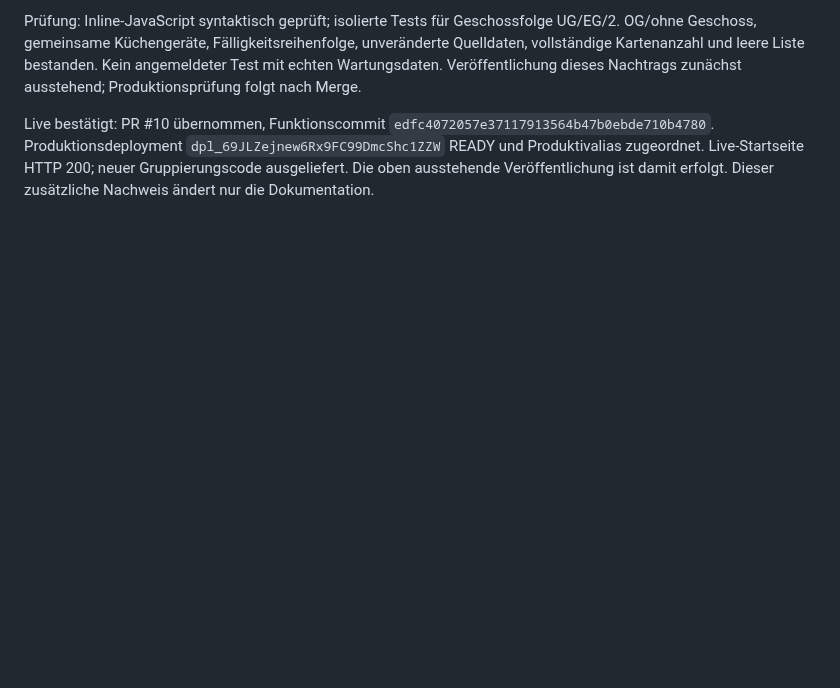
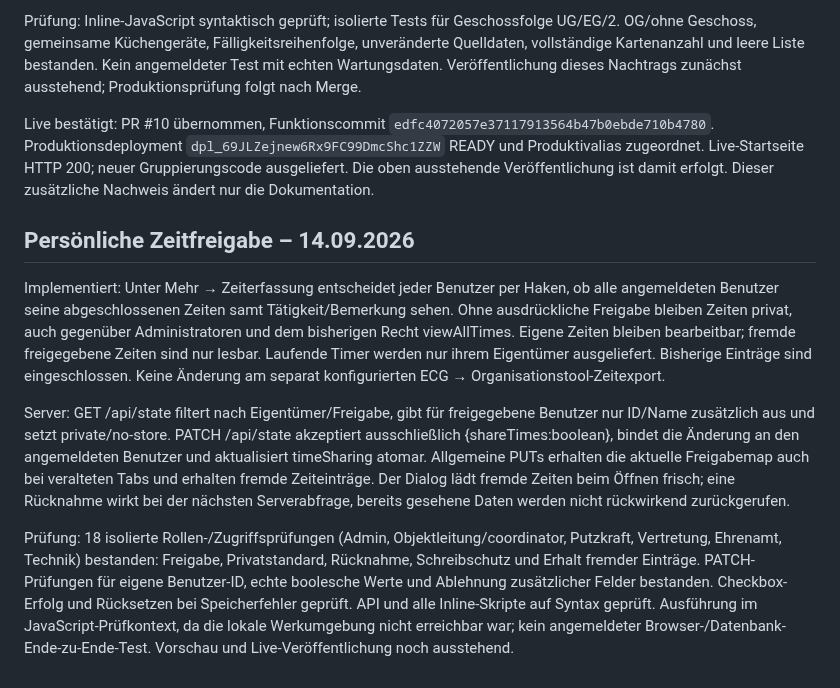
Before and after one commit to snk5zkgpjv-boop/ecg-gebaeudeverwaltung, a Markdown page: PROJEKTSTAND.md, the part around the change. Rendered like a GitHub page; blank space fills up the shorter version.

Commit message:
Document personal time visibility and checks

```diff
--- a/PROJEKTSTAND.md
+++ b/PROJEKTSTAND.md
@@ -76,3 +76,11 @@ Implementiert: Die Wartungsübersicht zeigt Geschossüberschriften und darunter
 Prüfung: Inline-JavaScript syntaktisch geprüft; isolierte Tests für Geschossfolge UG/EG/2. OG/ohne Geschoss, gemeinsame Küchengeräte, Fälligkeitsreihenfolge, unveränderte Quelldaten, vollständige Kartenanzahl und leere Liste bestanden. Kein angemeldeter Test mit echten Wartungsdaten. Veröffentlichung dieses Nachtrags zunächst ausstehend; Produktionsprüfung folgt nach Merge.
 
 Live bestätigt: PR #10 übernommen, Funktionscommit `edfc4072057e37117913564b47b0ebde710b4780`. Produktionsdeployment `dpl_69JLZejnew6Rx9FC99DmcShc1ZZW` READY und Produktivalias zugeordnet. Live-Startseite HTTP 200; neuer Gruppierungscode ausgeliefert. Die oben ausstehende Veröffentlichung ist damit erfolgt. Dieser zusätzliche Nachweis ändert nur die Dokumentation.
+
+## Persönliche Zeitfreigabe – 14.09.2026
+
+Implementiert: Unter Mehr → Zeiterfassung entscheidet jeder Benutzer per Haken, ob alle angemeldeten Benutzer seine abgeschlossenen Zeiten samt Tätigkeit/Bemerkung sehen. Ohne ausdrückliche Freigabe bleiben Zeiten privat, auch gegenüber Administratoren und dem bisherigen Recht viewAllTimes. Eigene Zeiten bleiben bearbeitbar; fremde freigegebene Zeiten sind nur lesbar. Laufende Timer werden nur ihrem Eigentümer ausgeliefert. Bisherige Einträge sind eingeschlossen. Keine Änderung am separat konfigurierten ECG → Organisationstool-Zeitexport.
+
+Server: GET /api/state filtert nach Eigentümer/Freigabe, gibt für freigegebene Benutzer nur ID/Name zusätzlich aus und setzt private/no-store. PATCH /api/state akzeptiert ausschließlich {shareTimes:boolean}, bindet die Änderung an den angemeldeten Benutzer und aktualisiert timeSharing atomar. Allgemeine PUTs erhalten die aktuelle Freigabemap auch bei veralteten Tabs und erhalten fremde Zeiteinträge. Der Dialog lädt fremde Zeiten beim Öffnen frisch; eine Rücknahme wirkt bei der nächsten Serverabfrage, bereits gesehene Daten werden nicht rückwirkend zurückgerufen.
+
+Prüfung: 18 isolierte Rollen-/Zugriffsprüfungen (Admin, Objektleitung/coordinator, Putzkraft, Vertretung, Ehrenamt, Technik) bestanden: Freigabe, Privatstandard, Rücknahme, Schreibschutz und Erhalt fremder Einträge. PATCH-Prüfungen für eigene Benutzer-ID, echte boolesche Werte und Ablehnung zusätzlicher Felder bestanden. Checkbox-Erfolg und Rücksetzen bei Speicherfehler geprüft. API und alle Inline-Skripte auf Syntax geprüft. Ausführung im JavaScript-Prüfkontext, da die lokale Werkumgebung nicht erreichbar war; kein angemeldeter Browser-/Datenbank-Ende-zu-Ende-Test. Vorschau und Live-Veröffentlichung noch ausstehend.
```
